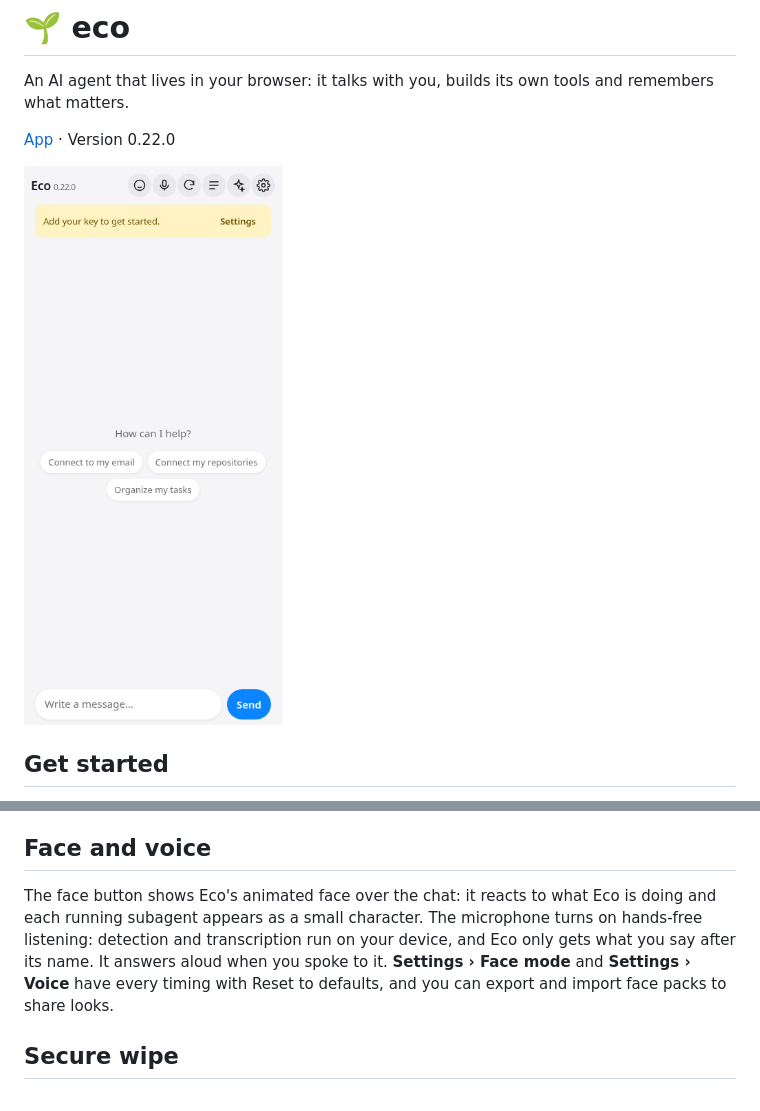
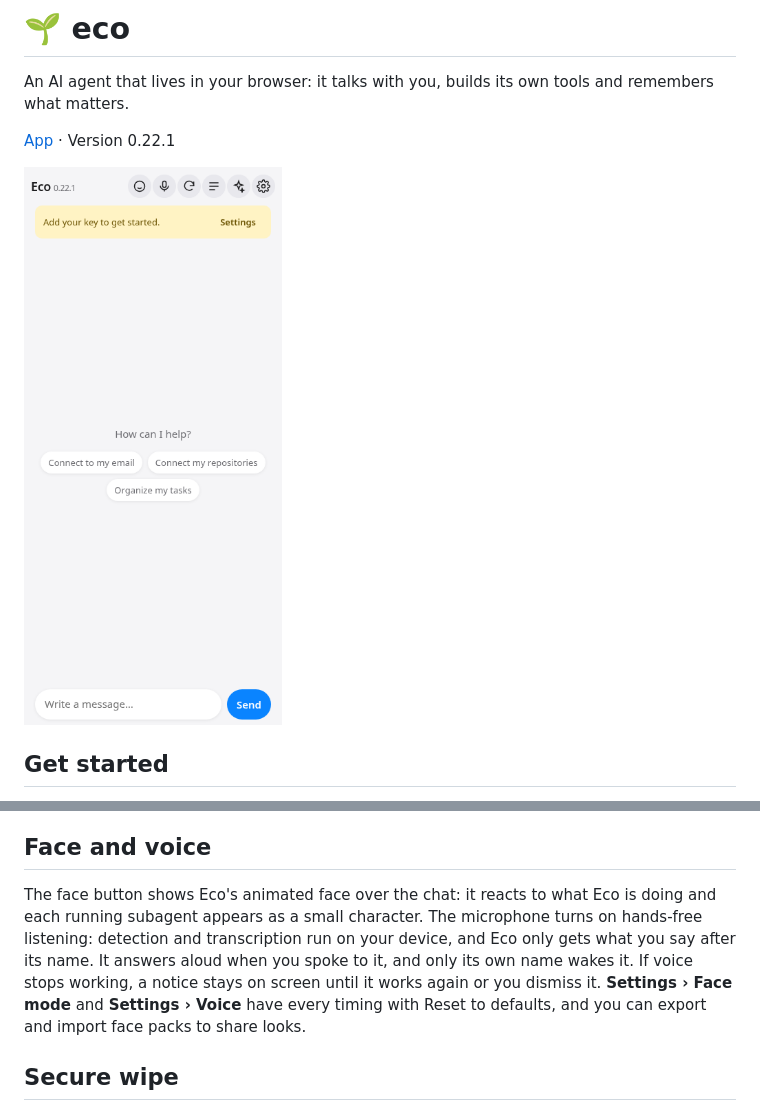
Before and after one commit to juliangdeveloper/eco, a Markdown page: README.md, 2 parts joined by grey strips. Rendered like a GitHub page; pictures changed too: assets/screenshot.png.

Commit message:
Name-only voice wake, persistent voice notices and voz_estado 0.22.1

```diff
--- a/README.md
+++ b/README.md
@@ -2,9 +2,9 @@
 
 An AI agent that lives in your browser: it talks with you, builds its own tools and remembers what matters.
 
-[App](https://juliangdeveloper.github.io/eco/) · Version 0.22.0
+[App](https://juliangdeveloper.github.io/eco/) · Version 0.22.1
 
-<img src="assets/screenshot.png?v=0.22.0" alt="Eco home screen on a phone" width="320">
+<img src="assets/screenshot.png?v=0.22.1" alt="Eco home screen on a phone" width="320">
 
 ## Get started
 
@@ -26,7 +26,7 @@ In **Settings › Name** you give this Eco its own name (Eco by default). It is
 
 ## Face and voice
 
-The face button shows Eco's animated face over the chat: it reacts to what Eco is doing and each running subagent appears as a small character. The microphone turns on hands-free listening: detection and transcription run on your device, and Eco only gets what you say after its name. It answers aloud when you spoke to it. **Settings › Face mode** and **Settings › Voice** have every timing with Reset to defaults, and you can export and import face packs to share looks.
+The face button shows Eco's animated face over the chat: it reacts to what Eco is doing and each running subagent appears as a small character. The microphone turns on hands-free listening: detection and transcription run on your device, and Eco only gets what you say after its name. It answers aloud when you spoke to it, and only its own name wakes it. If voice stops working, a notice stays on screen until it works again or you dismiss it. **Settings › Face mode** and **Settings › Voice** have every timing with Reset to defaults, and you can export and import face packs to share looks.
 
 ## Secure wipe
 
```
Also changed, not shown: 13 other files.
